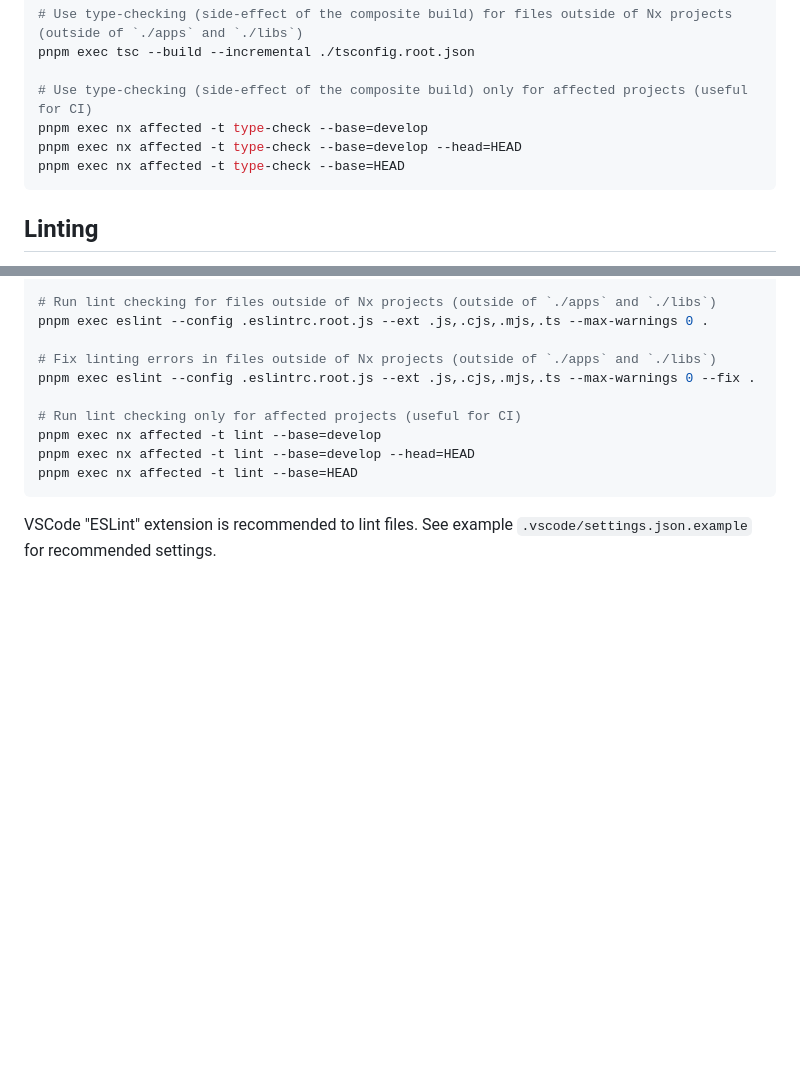
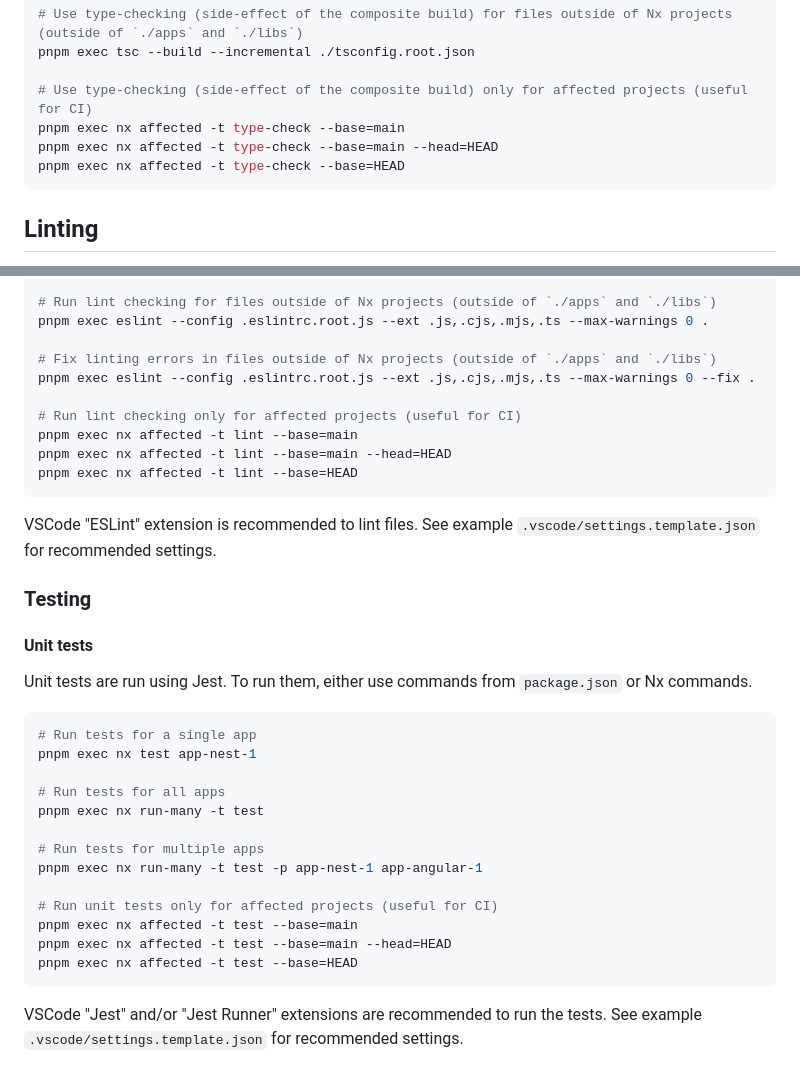
Before and after one commit to node-ex/experiments--nx-nestjs-angular--pwa-signi, a Markdown page: README.md, 2 parts joined by grey strips. GitHub-like rendering; blank space fills up the shorter version.

Commit message:
docs: document unit testing

````diff
--- a/README.md
+++ b/README.md
@@ -102,8 +102,8 @@ pnpm exec nx run-many --target=type-check
 pnpm exec tsc --build --incremental ./tsconfig.root.json
 
 # Use type-checking (side-effect of the composite build) only for affected projects (useful for CI)
-pnpm exec nx affected -t type-check --base=develop
-pnpm exec nx affected -t type-check --base=develop --head=HEAD
+pnpm exec nx affected -t type-check --base=main
+pnpm exec nx affected -t type-check --base=main --head=HEAD
 pnpm exec nx affected -t type-check --base=HEAD
 ```
 
@@ -137,9 +137,33 @@ pnpm exec eslint --config .eslintrc.root.js --ext .js,.cjs,.mjs,.ts --max-warnin
 pnpm exec eslint --config .eslintrc.root.js --ext .js,.cjs,.mjs,.ts --max-warnings 0 --fix .
 
 # Run lint checking only for affected projects (useful for CI)
-pnpm exec nx affected -t lint --base=develop
-pnpm exec nx affected -t lint --base=develop --head=HEAD
+pnpm exec nx affected -t lint --base=main
+pnpm exec nx affected -t lint --base=main --head=HEAD
 pnpm exec nx affected -t lint --base=HEAD
 ```
 
-VSCode "ESLint" extension is recommended to lint files. See example `.vscode/settings.json.example` for recommended settings.
+VSCode "ESLint" extension is recommended to lint files. See example `.vscode/settings.template.json` for recommended settings.
+
+### Testing
+
+#### Unit tests
+
+Unit tests are run using Jest. To run them, either use commands from `package.json` or Nx commands.
+
+```bash
+# Run tests for a single app
+pnpm exec nx test app-nest-1
+
+# Run tests for all apps
+pnpm exec nx run-many -t test
+
+# Run tests for multiple apps
+pnpm exec nx run-many -t test -p app-nest-1 app-angular-1
+
+# Run unit tests only for affected projects (useful for CI)
+pnpm exec nx affected -t test --base=main
+pnpm exec nx affected -t test --base=main --head=HEAD
+pnpm exec nx affected -t test --base=HEAD
+```
+
+VSCode "Jest" and/or "Jest Runner" extensions are recommended to run the tests. See example `.vscode/settings.template.json` for recommended settings.
````
